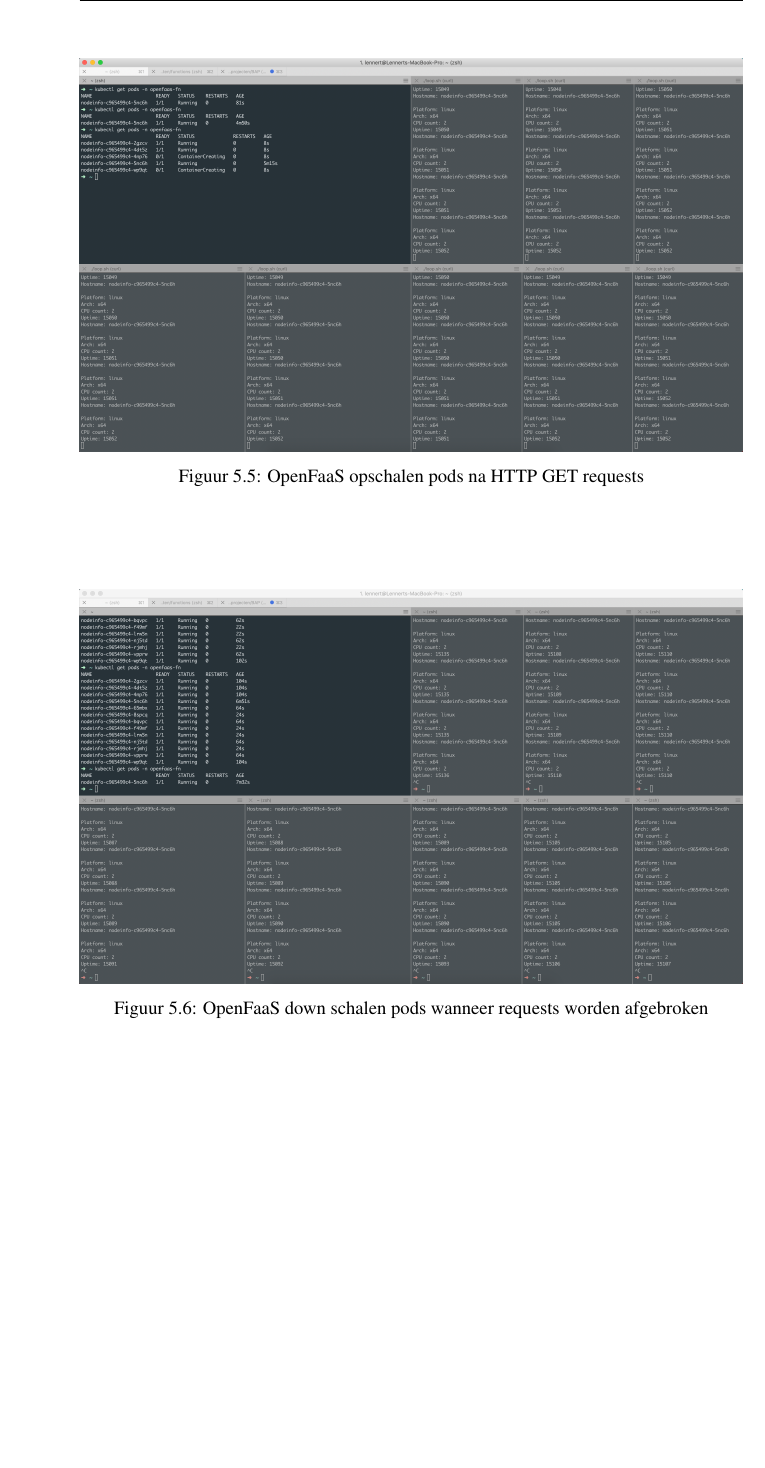
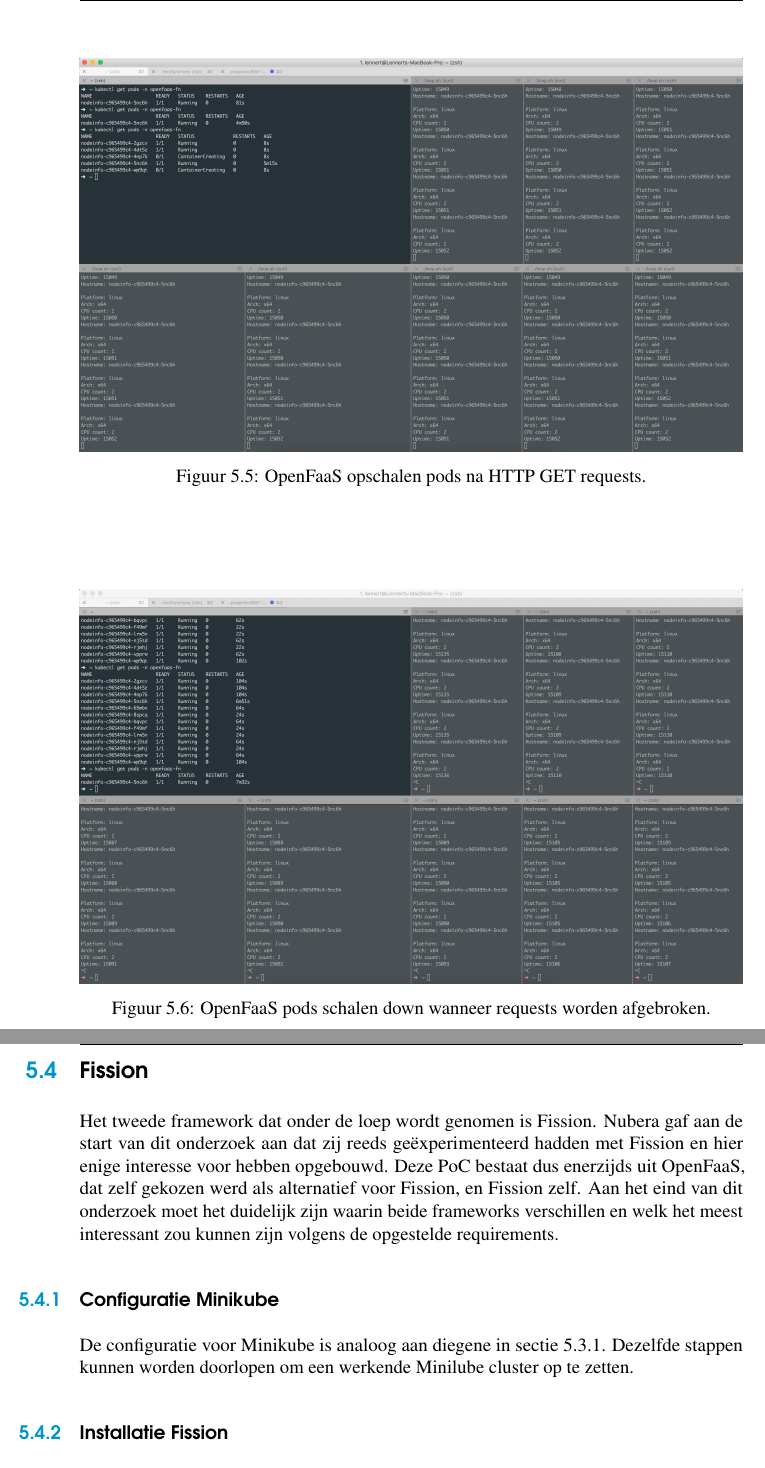
Before and after one commit to LennertMertens/BAP, a LaTeX thesis (bachproef/bachproef-tin.tex, which reads bachproef/proof-of-concept.tex): part of page 68 of 86 before the commit and two parts of pages 68 and 69 of 88 after it, the two joined at a grey line, cut so that both start at the same text, the shorter picture padded with empty space. Compiled offline with pdfLaTeX.

Commit message:
Update PoC

```diff
--- a/bachproef/proof-of-concept.tex
+++ b/bachproef/proof-of-concept.tex
@@ -237,14 +238,20 @@
 
 \begin{figure}
     \includegraphics[width=1\textwidth]{img/openfaas-scalability-2.png}
-    \caption{OpenFaaS opschalen pods na HTTP GET requests}
+    \caption{OpenFaaS opschalen pods na HTTP GET requests.}
     \label{fig:openfaas-scalability-2}
 \end{figure}
 
 \begin{figure}
     \includegraphics[width=1\textwidth]{img/openfaas-scalability-3.png}
-    \caption{OpenFaaS down schalen pods wanneer requests worden afgebroken}
+    \caption{OpenFaaS pods schalen down wanneer requests worden afgebroken.}
     \label{fig:openfaas-scalability-3}
 \end{figure}
 
 \section{Fission}
+Het tweede framework dat onder de loep wordt genomen is Fission. Nubera gaf aan de start van dit onderzoek aan dat zij reeds geëxperimenteerd hadden met Fission en hier enige interesse voor hebben opgebouwd. Deze PoC bestaat dus enerzijds uit OpenFaaS, dat zelf gekozen werd als alternatief voor Fission, en Fission zelf. Aan het eind van dit onderzoek moet het duidelijk zijn waarin beide frameworks verschillen en welk het meest interessant zou kunnen zijn volgens de opgestelde requirements.
+
+\subsection{Configuratie Minikube}
+De configuratie voor Minikube is analoog aan diegene in sectie \ref{sec:configuratie-minikube}. Dezelfde stappen kunnen worden doorlopen om een werkende Minilube cluster op te zetten.
+
+\subsection{Installatie Fission}
```
Also changed, not shown: scripts/openfaas-demofunctie.tex (+2 -2 lines), bachproef/proof-of-concept.tex (8 more changed lines).
